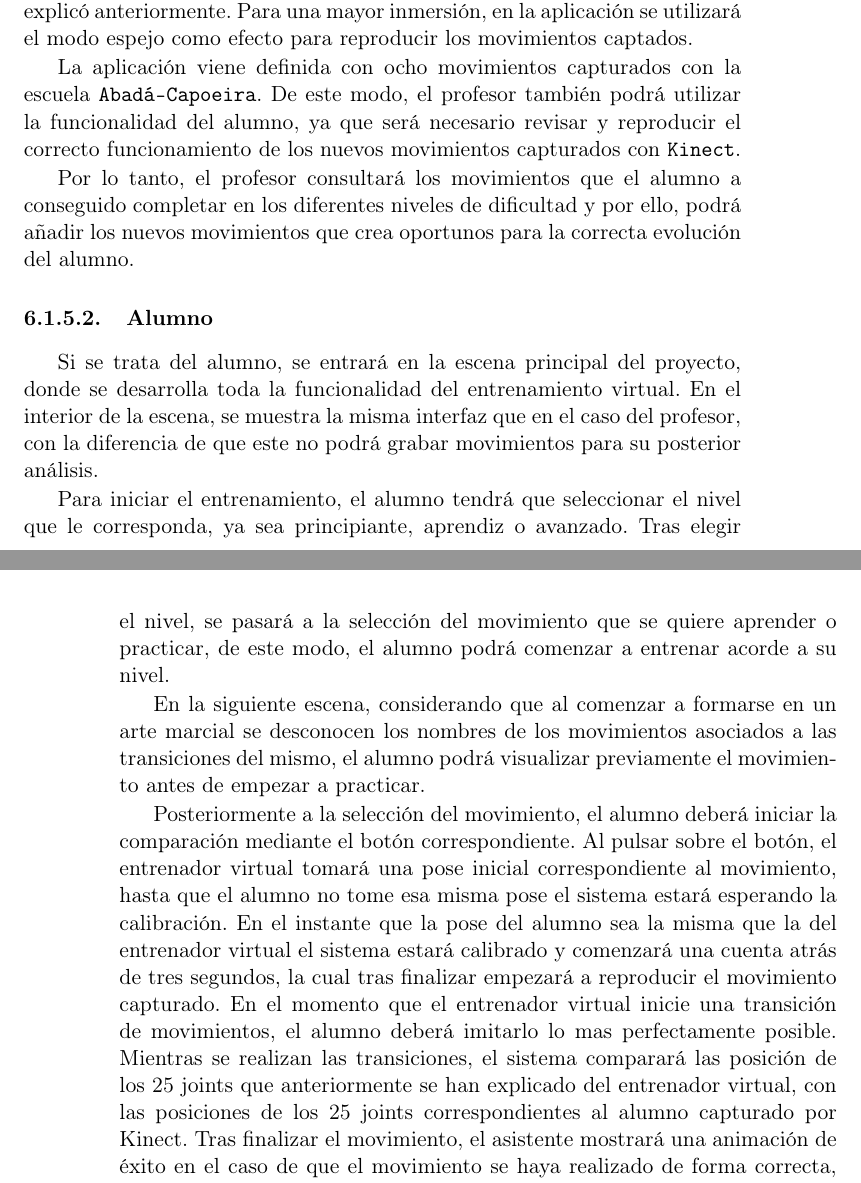
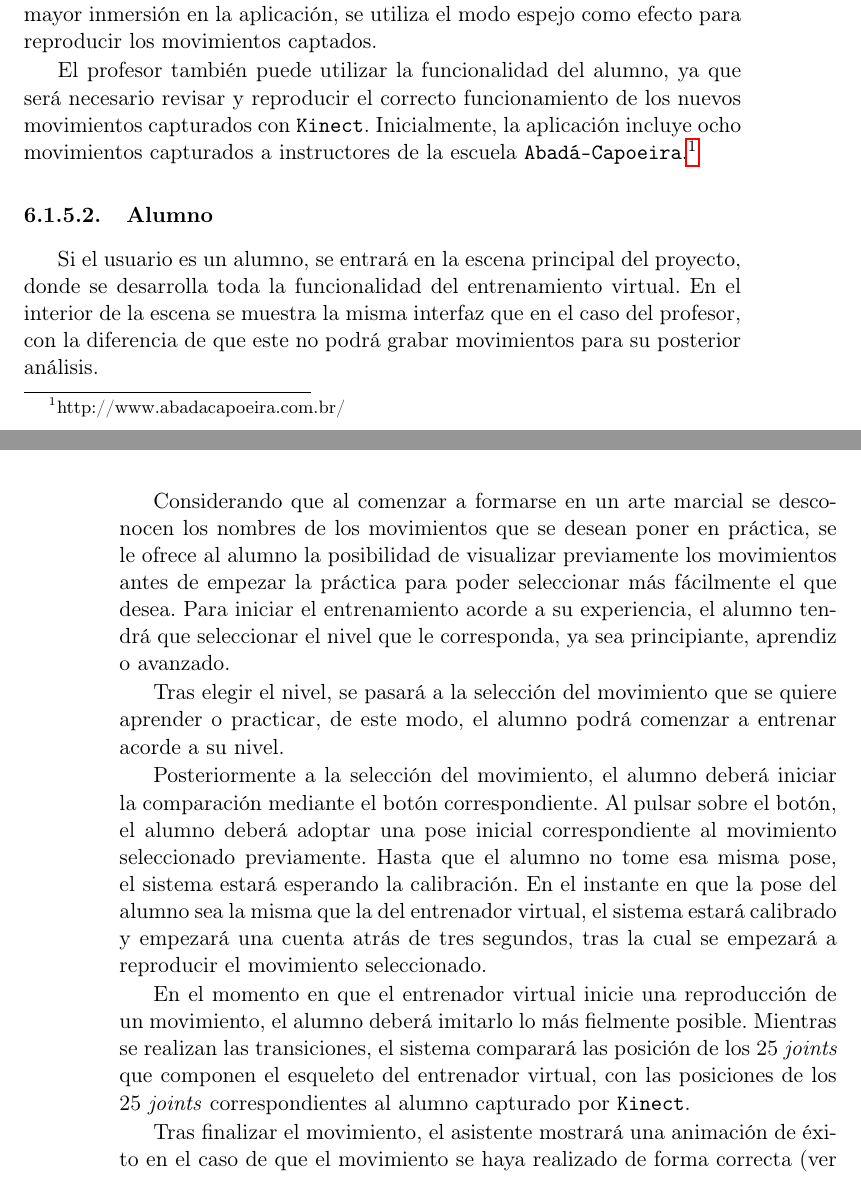
Before and after one commit to Raul-Fernandez/Memoria-TFG, a LaTeX thesis (Tesis.tex, which reads Capitulos/Capitulo6.tex): two parts of pages 43 and 44 of 50, joined at a grey line, cut at the place of the change. Compiled offline with pdfLaTeX; the source files are stored in an older character set and shown here as Unicode; a LaTeX package or settings file that is missing is left out.

Commit message:
Corrección del alumno y el profesor

```diff
--- a/Capitulos/Capitulo6.tex
+++ b/Capitulos/Capitulo6.tex
@@ -52,21 +52,27 @@ Tras seleccionar el tipo de usuario que utilizará la aplicación en la escena a
 
 \subsubsection{Profesor}
 
-En el caso de que se trate del profesor, se podrá acceder a la funcionalidad añadida de la grabación de movimientos. Tras seleccionar esta opción, será necesario introducir el nombre deseado para el nuevo movimiento y colocarse a unos tres metros de \texttt{Kinect} para ser capturado correctamente como ya se explicó anteriormente. Para una mayor inmersión,  en la aplicación se utilizará el modo espejo como efecto para reproducir los movimientos captados.
+Cuando el usuario inicia el sistema como profesor, puede acceder a la funcionalidad de grabación de nuevos movimientos. Al comenzar a realizar la captura es necesario introducir el nombre deseado para el nuevo movimiento y colocarse a unos tres metros de \texttt{Kinect} para ser capturado correctamente. A partir de ese momento, el sistema graba los movimientos realizados por el usuario y los guarda en ficheros de texto para poder utilizarlos tanto para mostrárselos a los alumnos como para compararlos con los movimientos de estos cuando se encuentren practicando. Con el fin de de obtener una mayor inmersión en la aplicación, se utiliza el modo espejo como efecto para reproducir los movimientos captados.
 
-La aplicación viene definida con ocho movimientos capturados con la escuela \texttt{Abadá-Capoeira}. De este modo, el profesor también podrá utilizar la funcionalidad del alumno, ya que será necesario revisar y reproducir el correcto funcionamiento de los nuevos movimientos capturados con \texttt{Kinect}.
+El profesor también puede utilizar la funcionalidad del alumno, ya que será necesario revisar y reproducir el correcto funcionamiento de los nuevos movimientos capturados con \texttt{Kinect}. Inicialmente, la aplicación incluye ocho movimientos capturados a instructores de la escuela \texttt{Abadá-Capoeira}.\footnote{http://www.abadacapoeira.com.br/}
 
-Por lo tanto, el profesor consultará los movimientos que el alumno a conseguido completar en los diferentes niveles de dificultad y por ello, podrá añadir los nuevos movimientos que crea oportunos para la correcta evolución del alumno.
+%Futura ampliación
+
+%Por lo tanto, el profesor consultará los movimientos que el alumno a conseguido completar en los diferentes niveles de dificultad y por ello, podrá añadir los nuevos movimientos que crea oportunos para la correcta evolución del alumno.
 
 \subsubsection{Alumno}
 
-Si se trata del alumno, se entrará en la escena principal del proyecto, donde  se desarrolla toda la funcionalidad del entrenamiento virtual. En el interior de la escena, se muestra la misma interfaz que en el caso del profesor, con la diferencia de que este no podrá grabar movimientos para su posterior análisis.
+Si el usuario es un alumno, se entrará en la escena principal del proyecto, donde se desarrolla toda la funcionalidad del entrenamiento virtual. En el interior de la escena se muestra la misma interfaz que en el caso del profesor, con la diferencia de que este no podrá grabar movimientos para su posterior análisis.
 
-Para iniciar el entrenamiento, el alumno tendrá que seleccionar el nivel que le corresponda, ya sea principiante, aprendiz o avanzado. Tras elegir el nivel, se pasará a la selección del movimiento que se quiere aprender o practicar, de este modo, el alumno podrá comenzar a entrenar acorde a su nivel.
+Considerando que al comenzar a formarse en un arte marcial se desconocen los nombres de los movimientos que se desean poner en práctica, se le ofrece al alumno la posibilidad de visualizar previamente los movimientos antes de empezar la práctica para poder seleccionar más fácilmente el que desea. Para iniciar el entrenamiento acorde a su experiencia, el alumno tendrá que seleccionar el nivel que le corresponda, ya sea principiante, aprendiz o avanzado.
 
-En la siguiente escena, considerando que al comenzar a formarse en un arte marcial se desconocen los nombres de los movimientos asociados a las transiciones del mismo, el alumno podrá visualizar previamente el movimiento antes de empezar a practicar.
+Tras elegir el nivel, se pasará a la selección del movimiento que se quiere aprender o practicar, de este modo, el alumno podrá comenzar a entrenar acorde a su nivel.
 
-Posteriormente a la selección del movimiento, el alumno deberá iniciar la comparación mediante el botón correspondiente. Al pulsar sobre el botón, el entrenador virtual tomará una pose inicial correspondiente al movimiento, hasta que el alumno no tome esa misma pose el sistema estará esperando la calibración. En el instante que la pose del alumno sea la misma que la del entrenador virtual el sistema estará calibrado y comenzará una cuenta atrás de tres segundos, la cual tras finalizar empezará a reproducir el movimiento capturado. En el momento que el entrenador virtual inicie una transición de movimientos, el alumno deberá imitarlo lo mas perfectamente posible. Mientras se realizan las transiciones, el sistema comparará las posición de los 25 joints que anteriormente se han explicado del entrenador virtual, con las posiciones de los 25 joints correspondientes al alumno capturado por Kinect. Tras finalizar el movimiento, el asistente mostrará una animación de éxito en el caso de que el movimiento se haya realizado de forma correcta, o una animación de fracaso en el caso de que se produzca algún error en la ejecución del movimiento. Tras de sí, el análisis presenta un esqueleto de las partes del cuerpo que tienen que ser corregidas en color rojo y en color verde las que deben permanecer invariantes, a demás, se visualizarán una serie de indicaciones en forma de texto para que el alumno pueda corregir la posición errónea de una forma mas efectiva.
+Posteriormente a la selección del movimiento, el alumno deberá iniciar la comparación mediante el botón correspondiente. Al pulsar sobre el botón, el alumno deberá adoptar una pose inicial correspondiente al movimiento seleccionado previamente. Hasta que el alumno no tome esa misma pose, el sistema estará esperando la calibración. En el instante en que la pose del alumno sea la misma que la del entrenador virtual, el sistema estará calibrado y empezará una cuenta atrás de tres segundos, tras la cual se empezará a reproducir el movimiento seleccionado.
+
+En el momento en que el entrenador virtual inicie una reproducción de un movimiento, el alumno deberá imitarlo lo más fielmente posible. Mientras se realizan las transiciones, el sistema comparará las posición de los 25 \textit{joints} que componen el esqueleto del entrenador virtual, con las posiciones de los 25 \textit{joints} correspondientes al alumno capturado por \texttt{Kinect}.
+
+Tras finalizar el movimiento, el asistente mostrará una animación de éxito en el caso de que el movimiento se haya realizado de forma correcta (ver Figura \ref{fig:win}), o una animación de fracaso en el caso de que se produzca algún error en la ejecución del movimiento. Posteriormente, se presenta un esqueleto  en el que se muestran de color rojo las partes del cuerpo cuya colocación debe ser corregida, y en color verde las que se han utilizado de manera correcta (ver Figura \ref{fig:analisis_recortada}). A demás, se visualizará una serie de indicaciones en forma de texto para que el alumno pueda corregir la posición errónea de una forma mas efectiva (ej. \textit{Gira el brazo izquierdo hacia atrás}).
 
 
 
```
Also changed, not shown: Tesis.pdf.
